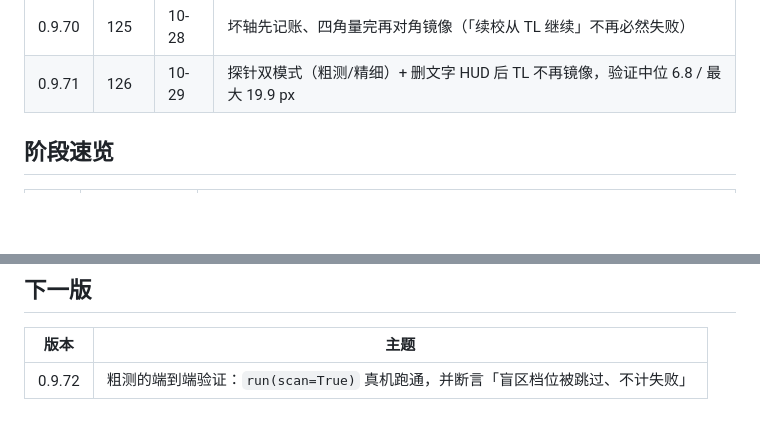
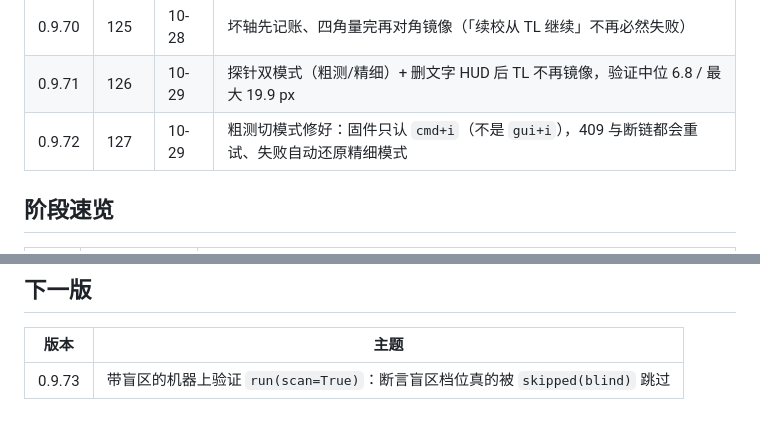
Before and after one commit to jianghui1974/Quileg-HID, a Markdown page: CHANGELOG.md, 2 parts joined by grey strips. Rendered like a GitHub page; blank space fills up the shorter version.

Commit message:
docs: 0.9.72

```diff
--- a/CHANGELOG.md
+++ b/CHANGELOG.md
@@ -51,6 +51,7 @@
 | 0.9.69 | 124 | 10-28 | 轴的「覆盖不足」当场判（与验证同一个 0.40 阈值） |
 | 0.9.70 | 125 | 10-28 | 坏轴先记账、四角量完再对角镜像（「续校从 TL 继续」不再必然失败） |
 | 0.9.71 | 126 | 10-29 | 探针双模式（粗测/精细）+ 删文字 HUD 后 TL 不再镜像，验证中位 6.8 / 最大 19.9 px |
+| 0.9.72 | 127 | 10-29 | 粗测切模式修好：固件只认 `cmd+i`（不是 `gui+i`），409 与断链都会重试、失败自动还原精细模式 |
 
 ## 阶段速览
 
@@ -65,4 +66,4 @@
 
 | 版本 | 主题 |
 |---|---|
-| 0.9.72 | 粗测的端到端验证：`run(scan=True)` 真机跑通，并断言「盲区档位被跳过、不计失败」 |
+| 0.9.73 | 带盲区的机器上验证 `run(scan=True)`：断言盲区档位真的被 `skipped(blind)` 跳过 |
```
